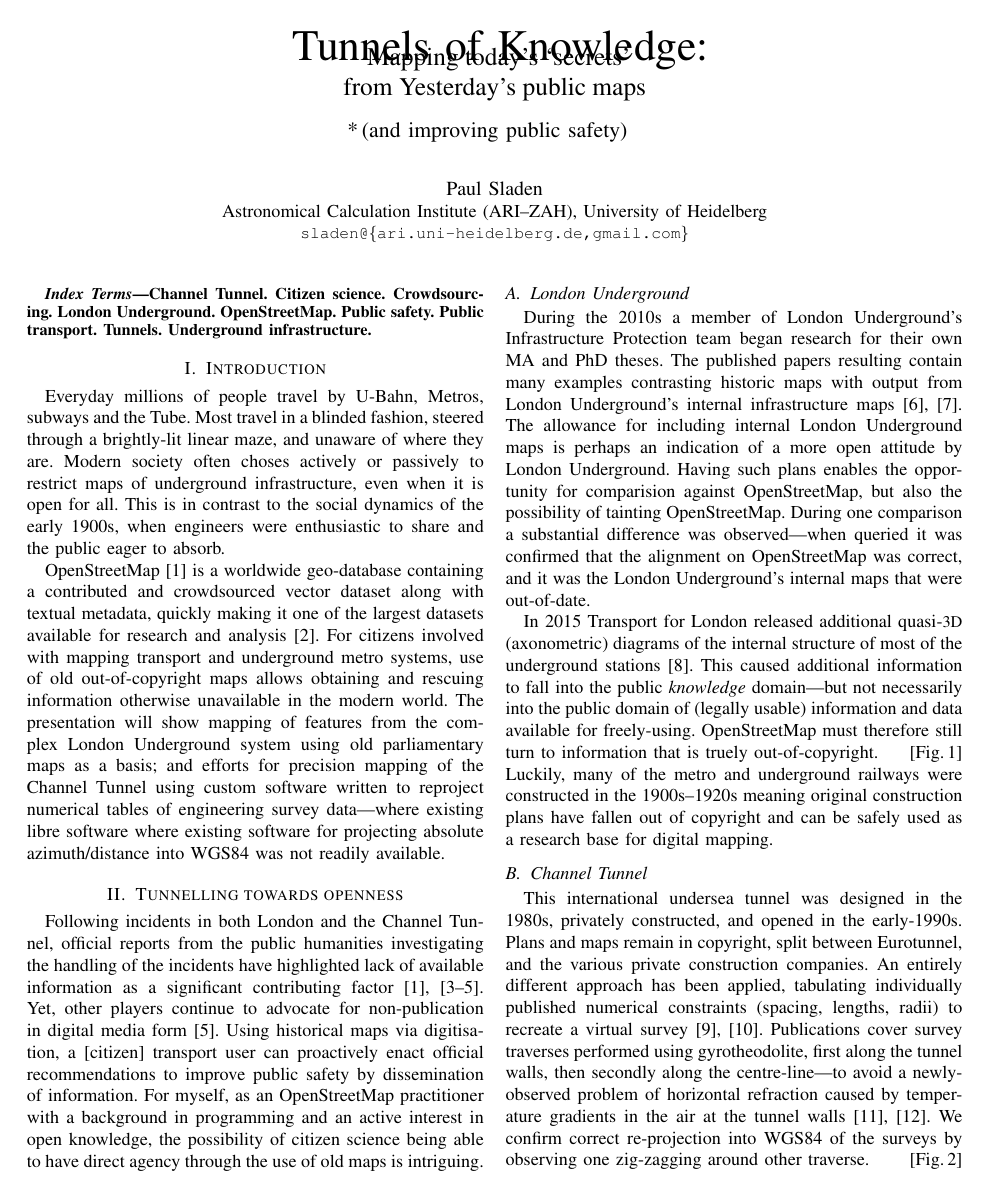
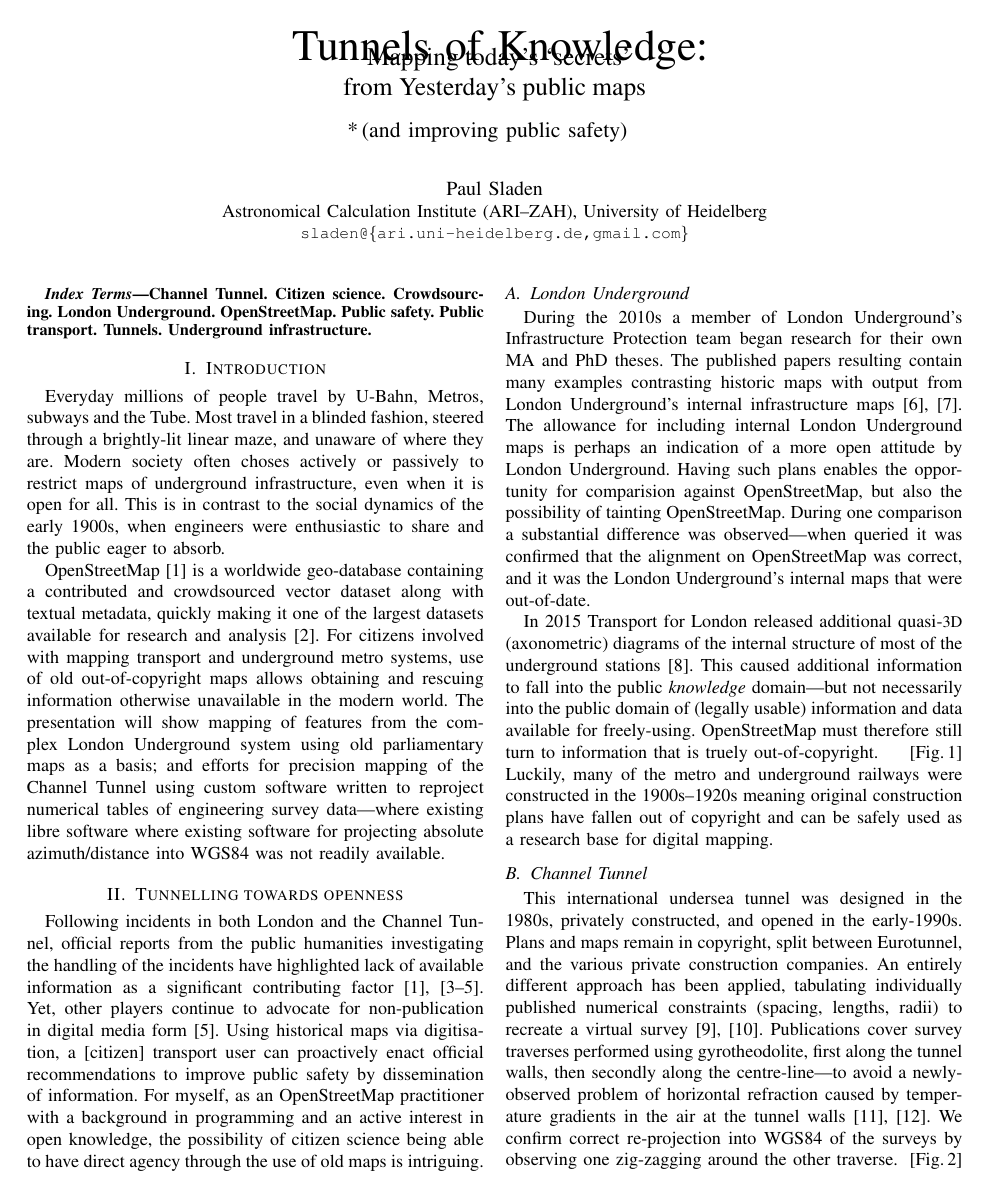
Before and after one commit to sladen/channel-tunnel, a LaTeX paper (sladen-eol2017-tunnels.tex): page 1 of 3. Compiled offline with pdfLaTeX.

Commit message:
add missing 'the'

```diff
--- a/sladen-eol2017-tunnels.tex
+++ b/sladen-eol2017-tunnels.tex
@@ -13,7 +13,7 @@
   pdfproducer={Emacs, pdflatex, bibtex, JOSM, Gimp, pdfimage},
   pdflang=en,
   pdfcreationdate=D:20170201101000+00'00',
-  pdfmoddate=D:20170331083000+02'00',
+  pdfmoddate=D:20170331113000+02'00',
   pdfencoding=unicode
 }
 \usepackage[all]{hypcap}
@@ -286,7 +286,7 @@ survey traverses performed using gyrotheodolite, first along the tunnel walls, t
 to avoid a newly-observed problem of horizontal
 refraction caused by temperature gradients in the air at the tunnel walls~\cite{korittke-1997,korittke-1989}.
 We confirm correct re-projection into WGS84 of the surveys by observing
-one zig-zagging around other traverse.~\hfill\hyperref[fig:osm-chunnel-traverse]{[Fig.\,2]}\par\vspace*{\fill}
+one zig-zagging around the other traverse.~\hfill\hyperref[fig:osm-chunnel-traverse]{[Fig.\,2]}\par\vspace*{\fill}
 
 \begin{figure*}[!lt]
   \centering
```
